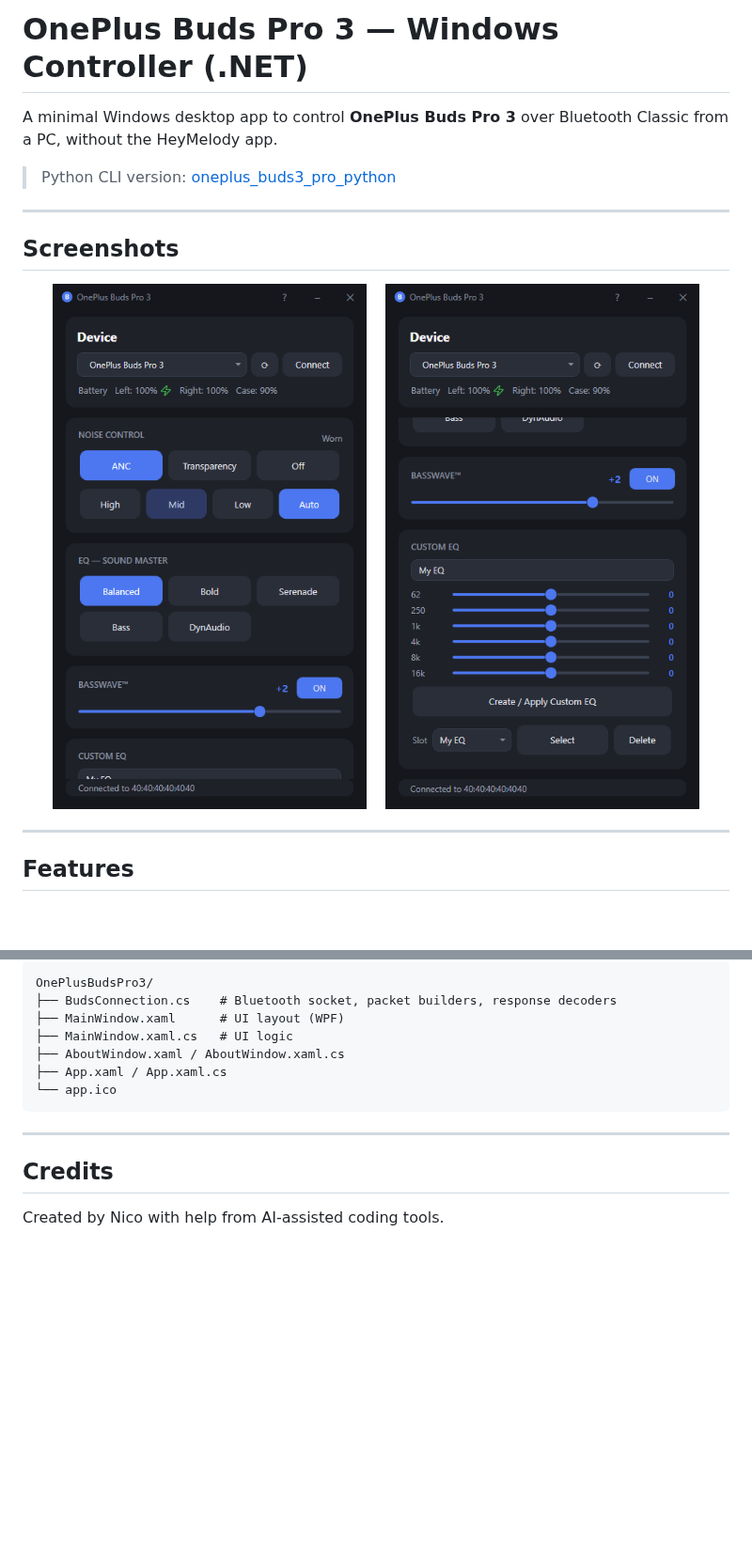
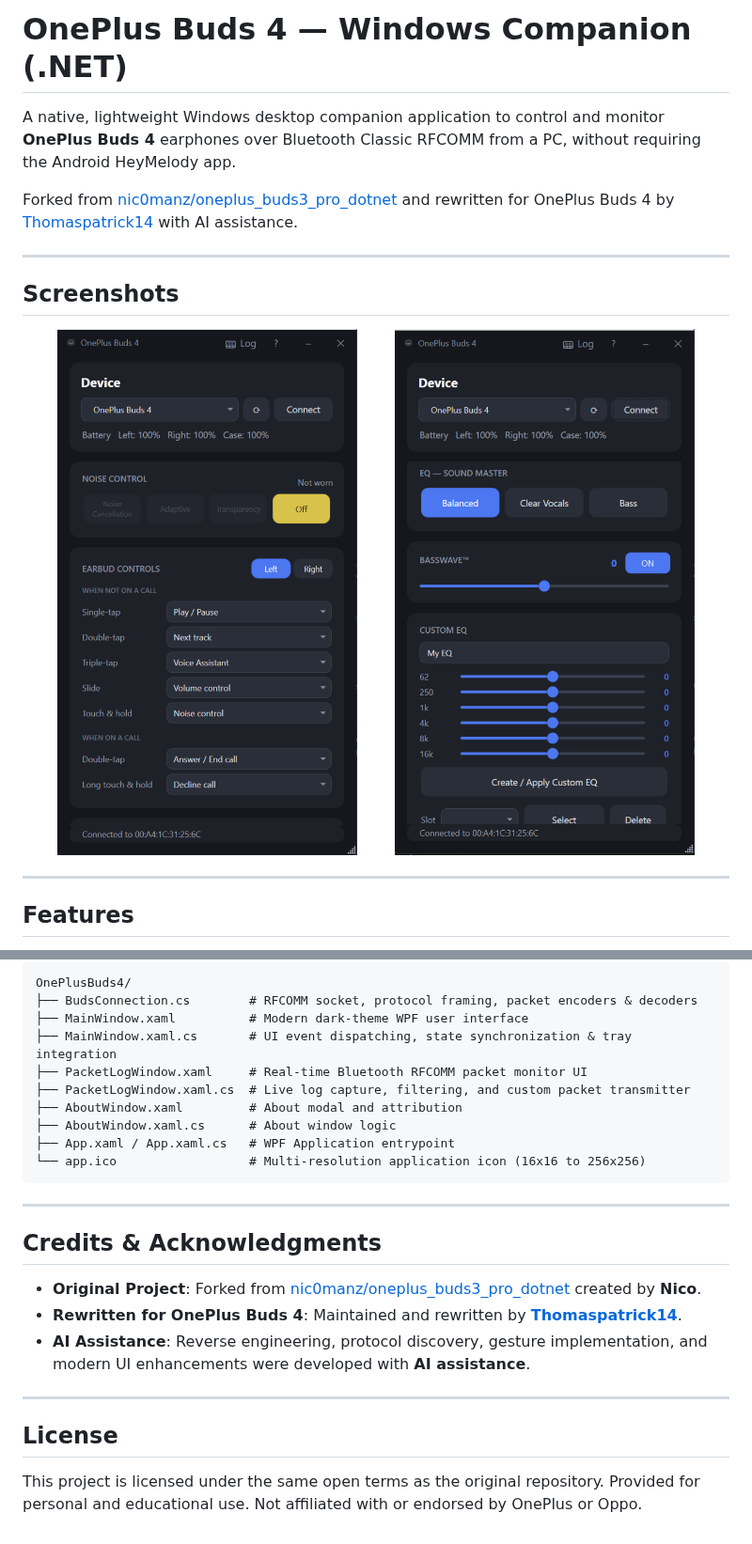
Before and after one commit to Thomaspatrick14/Oneplus-buds-Win-Companion, a Markdown page: README.md, 2 parts joined by grey strips. Shown at 94% size. Rendered like a GitHub page; pictures changed too: screenshot1.PNG, screenshot2.PNG; blank space fills up the shorter version.

Commit message:
Rewrite for OnePlus Buds 4: Earbud gesture controls, sound master EQ fix, new app icon, live packet logger, and updated documentation

````diff
--- a/README.md
+++ b/README.md
@@ -1,17 +1,17 @@
-# OnePlus Buds Pro 3 — Windows Controller (.NET)
+# OnePlus Buds 4 — Windows Companion (.NET)
 
-A minimal Windows desktop app to control **OnePlus Buds Pro 3** over Bluetooth Classic from a PC, without the HeyMelody app.
+A native, lightweight Windows desktop companion application to control and monitor **OnePlus Buds 4** earphones over Bluetooth Classic RFCOMM from a PC, without requiring the Android HeyMelody app.
 
-> Python CLI version: [oneplus_buds3_pro_python](https://github.com/nic0manz/oneplus_buds3_pro_python)
+Forked from [nic0manz/oneplus_buds3_pro_dotnet](https://github.com/nic0manz/oneplus_buds3_pro_dotnet) and rewritten for OnePlus Buds 4 by [Thomaspatrick14](https://github.com/Thomaspatrick14/Oneplus-buds4-Win-Companion) with AI assistance.
 
 ---
 
 ## Screenshots
 
 <p align="center">
-  <img src="screenshot1.PNG" alt="Main window" width="360"/>
+  <img src="screenshot1.PNG" alt="OnePlus Buds 4 Noise & Gesture Controls" width="45%" />
   &nbsp;&nbsp;
-  <img src="screenshot2.PNG" alt="Custom EQ" width="360"/>
+  <img src="screenshot2.PNG" alt="OnePlus Buds 4 Sound Master & Custom EQ" width="45%" />
 </p>
 
 ---
@@ -108,16 +138,27 @@ Produces a single `OnePlusBudsPro3.exe` in `out/`. Requires .NET 8 Desktop Runti
 
 ```
-OnePlusBudsPro3/
-├── BudsConnection.cs    # Bluetooth socket, packet builders, response decoders
-├── MainWindow.xaml      # UI layout (WPF)
-├── MainWindow.xaml.cs   # UI logic
-├── AboutWindow.xaml / AboutWindow.xaml.cs
-├── App.xaml / App.xaml.cs
-└── app.ico
+OnePlusBuds4/
+├── BudsConnection.cs        # RFCOMM socket, protocol framing, packet encoders & decoders
+├── MainWindow.xaml          # Modern dark-theme WPF user interface
+├── MainWindow.xaml.cs       # UI event dispatching, state synchronization & tray integration
+├── PacketLogWindow.xaml     # Real-time Bluetooth RFCOMM packet monitor UI
+├── PacketLogWindow.xaml.cs  # Live log capture, filtering, and custom packet transmitter
+├── AboutWindow.xaml         # About modal and attribution
+├── AboutWindow.xaml.cs      # About window logic
+├── App.xaml / App.xaml.cs   # WPF Application entrypoint
+└── app.ico                  # Multi-resolution application icon (16x16 to 256x256)
 ```
 
 ---
 
-## Credits
+## Credits & Acknowledgments
 
-Created by Nico with help from AI-assisted coding tools.
+- **Original Project**: Forked from [nic0manz/oneplus_buds3_pro_dotnet](https://github.com/nic0manz/oneplus_buds3_pro_dotnet) created by **Nico**.
+- **Rewritten for OnePlus Buds 4**: Maintained and rewritten by **[Thomaspatrick14](https://github.com/Thomaspatrick14/Oneplus-buds4-Win-Companion)**.
+- **AI Assistance**: Reverse engineering, protocol discovery, gesture implementation, and modern UI enhancements were developed with **AI assistance**.
+
+---
+
+## License
+
+This project is licensed under the same open terms as the original repository. Provided for personal and educational use. Not affiliated with or endorsed by OnePlus or Oppo.
````
Also changed, not shown: other parts of README.md (+80 -50 lines), 23 other files.
